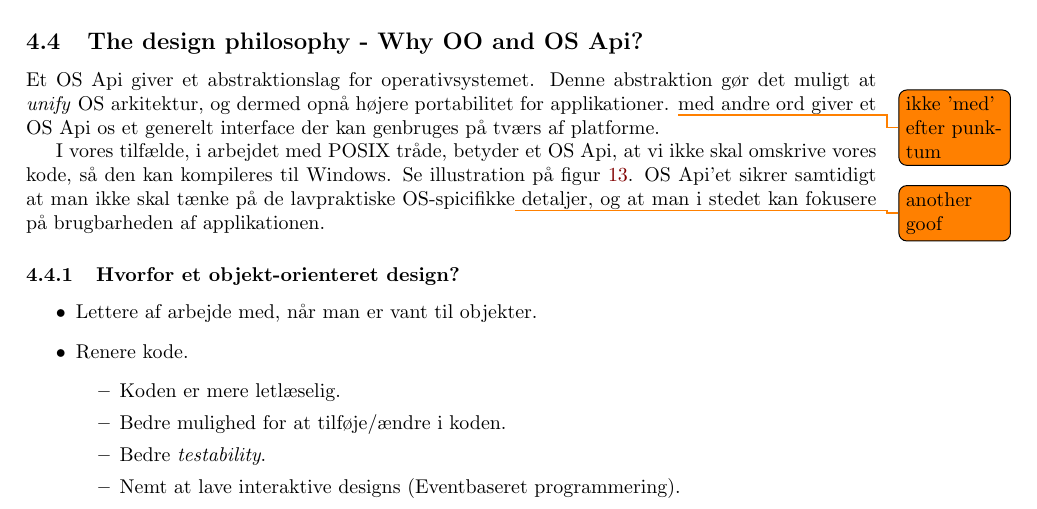
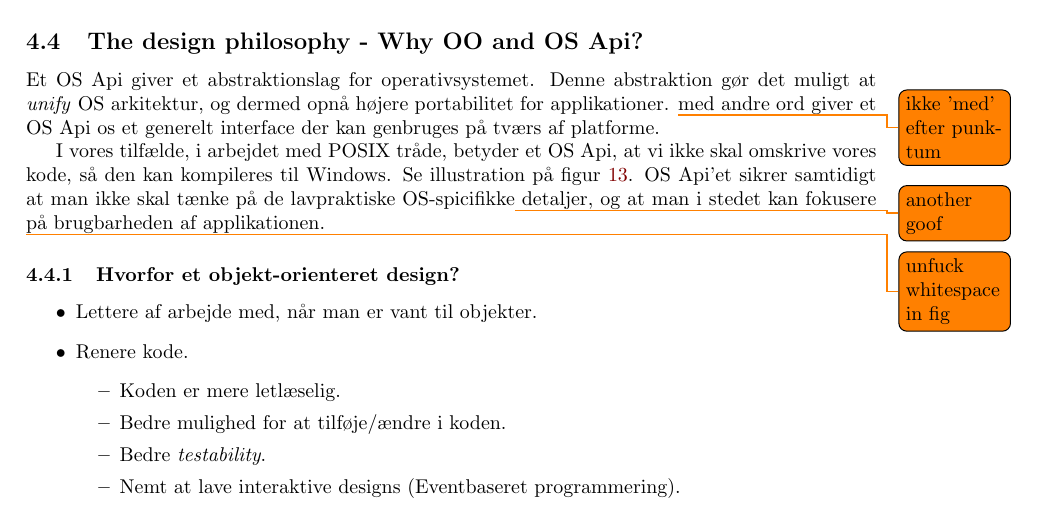
Before and after one commit to joachimda/I3ISU, a LaTeX document (Eksamen/Dispositioner/Indlejret Software Udvikling - Dispositioner.tex, which reads Eksamen/Dispositioner/docs/spm4_osapi.tex): part of page 23 of 28, cut so that both start at the same text. Compiled offline with pdfLaTeX.

Commit message:
added todo regarding fig

```diff
--- a/Eksamen/Dispositioner/docs/spm4_osapi.tex
+++ b/Eksamen/Dispositioner/docs/spm4_osapi.tex
@@ -40,6 +40,7 @@ Et OS Api giver et abstraktionslag for operativsystemet. Denne abstraktion gør
 I vores tilfælde, i arbejdet med POSIX tråde, betyder et OS Api, at vi ikke skal omskrive vores kode, så den kan kompileres til Windows. Se illustration på figur \ref{fig:ApiModel}.
 OS Api'et sikrer samtidigt at man ikke skal tænke på de lavpraktiske OS-spicifikke\todo{another goof} detaljer, og at man i stedet kan fokusere på brugbarheden af applikationen.
 
+\todo{unfuck whitespace in fig}
 \begin{figure}[h]
 	\centering
 	\includegraphics[width=0.6\linewidth]{figs/spm4/osapiModel}
```
